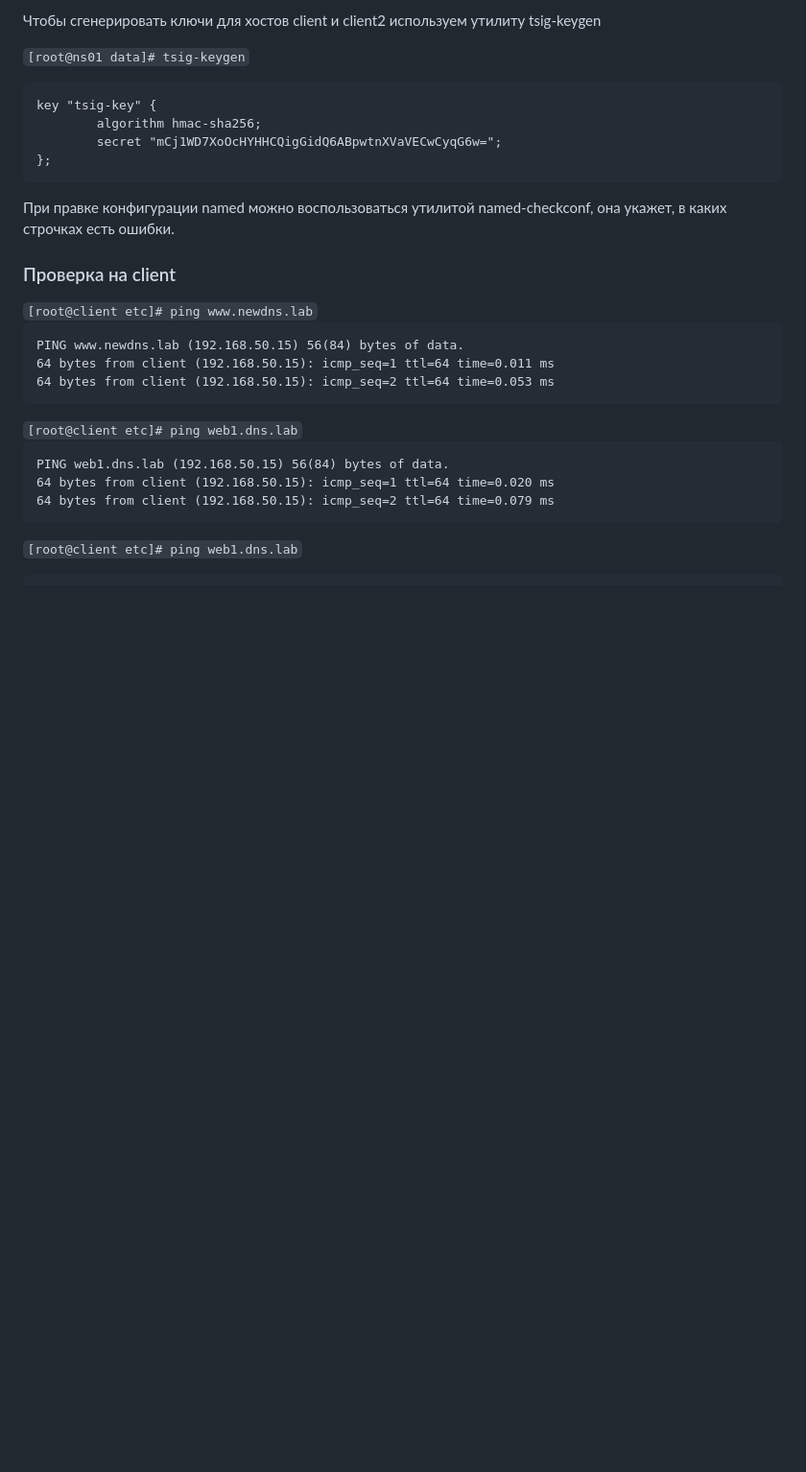
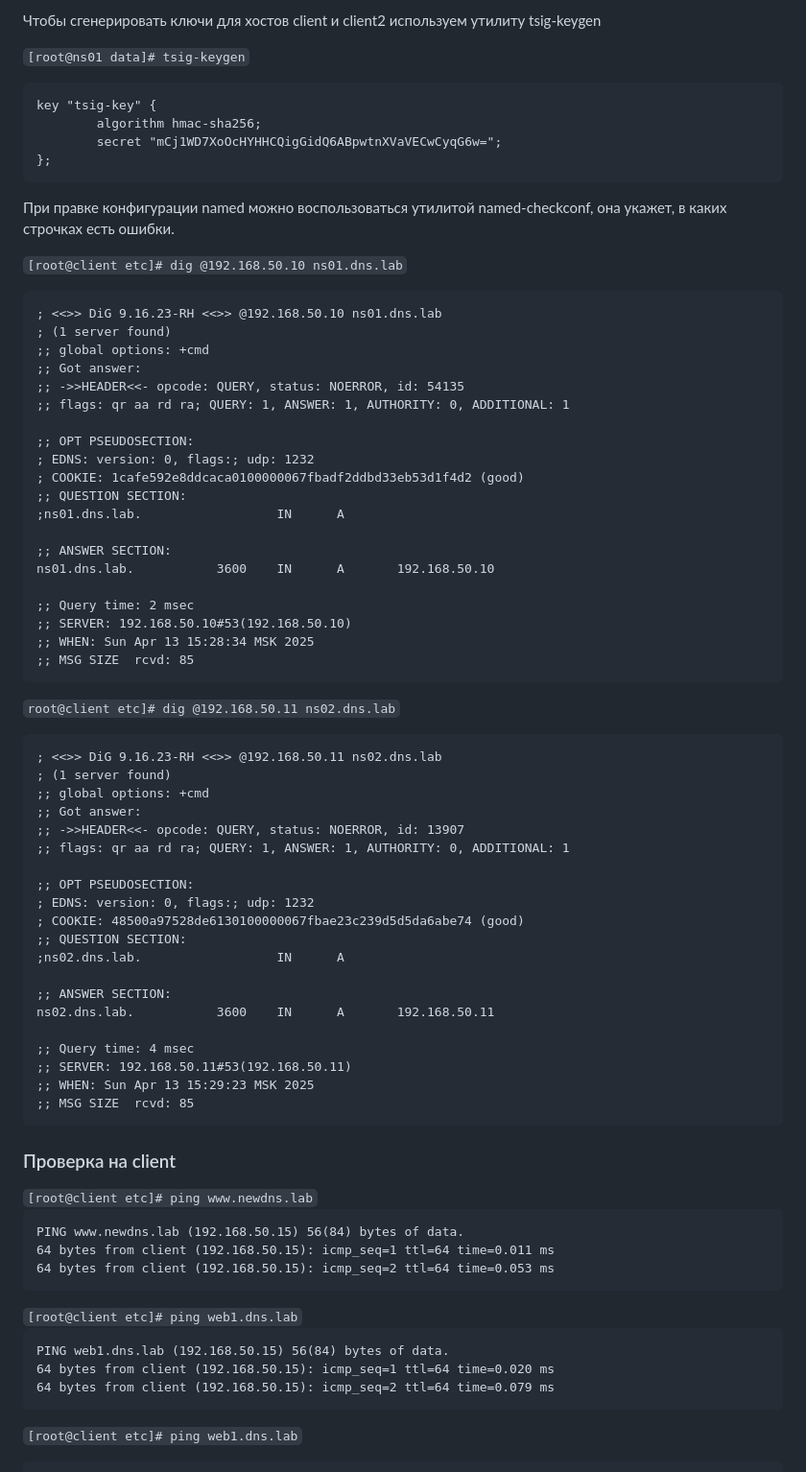
Before and after one commit to Pterodaktel/Linux2024, a Markdown page: dns/Readme.md, the part around the change. Shown: that part at 96% size. Rendered like a GitHub page; blank space fills up the shorter version.

```diff
--- a/dns/Readme.md
+++ b/dns/Readme.md
@@ -37,6 +37,54 @@ key "tsig-key" {
 </pre>
 
 <p>При правке конфигурации named можно воспользоваться утилитой named-checkconf, она укажет, в каких строчках есть ошибки.</p>
+
+<code>[root@client etc]# dig @192.168.50.10 ns01.dns.lab</code>
+<pre>
+; <<>> DiG 9.16.23-RH <<>> @192.168.50.10 ns01.dns.lab
+; (1 server found)
+;; global options: +cmd
+;; Got answer:
+;; ->>HEADER<<- opcode: QUERY, status: NOERROR, id: 54135
+;; flags: qr aa rd ra; QUERY: 1, ANSWER: 1, AUTHORITY: 0, ADDITIONAL: 1
+
+;; OPT PSEUDOSECTION:
+; EDNS: version: 0, flags:; udp: 1232
+; COOKIE: 1cafe592e8ddcaca0100000067fbadf2ddbd33eb53d1f4d2 (good)
+;; QUESTION SECTION:
+;ns01.dns.lab.                  IN      A
+
+;; ANSWER SECTION:
+ns01.dns.lab.           3600    IN      A       192.168.50.10
+
+;; Query time: 2 msec
+;; SERVER: 192.168.50.10#53(192.168.50.10)
+;; WHEN: Sun Apr 13 15:28:34 MSK 2025
+;; MSG SIZE  rcvd: 85
+</pre>
+
+<code>root@client etc]# dig @192.168.50.11 ns02.dns.lab</code>
+<pre>
+; <<>> DiG 9.16.23-RH <<>> @192.168.50.11 ns02.dns.lab
+; (1 server found)
+;; global options: +cmd
+;; Got answer:
+;; ->>HEADER<<- opcode: QUERY, status: NOERROR, id: 13907
+;; flags: qr aa rd ra; QUERY: 1, ANSWER: 1, AUTHORITY: 0, ADDITIONAL: 1
+
+;; OPT PSEUDOSECTION:
+; EDNS: version: 0, flags:; udp: 1232
+; COOKIE: 48500a97528de6130100000067fbae23c239d5d5da6abe74 (good)
+;; QUESTION SECTION:
+;ns02.dns.lab.                  IN      A
+
+;; ANSWER SECTION:
+ns02.dns.lab.           3600    IN      A       192.168.50.11
+
+;; Query time: 4 msec
+;; SERVER: 192.168.50.11#53(192.168.50.11)
+;; WHEN: Sun Apr 13 15:29:23 MSK 2025
+;; MSG SIZE  rcvd: 85
+</pre>
 
 <h3>Проверка на client</h3>
 <code>[root@client etc]# ping www.newdns.lab</code>
```
